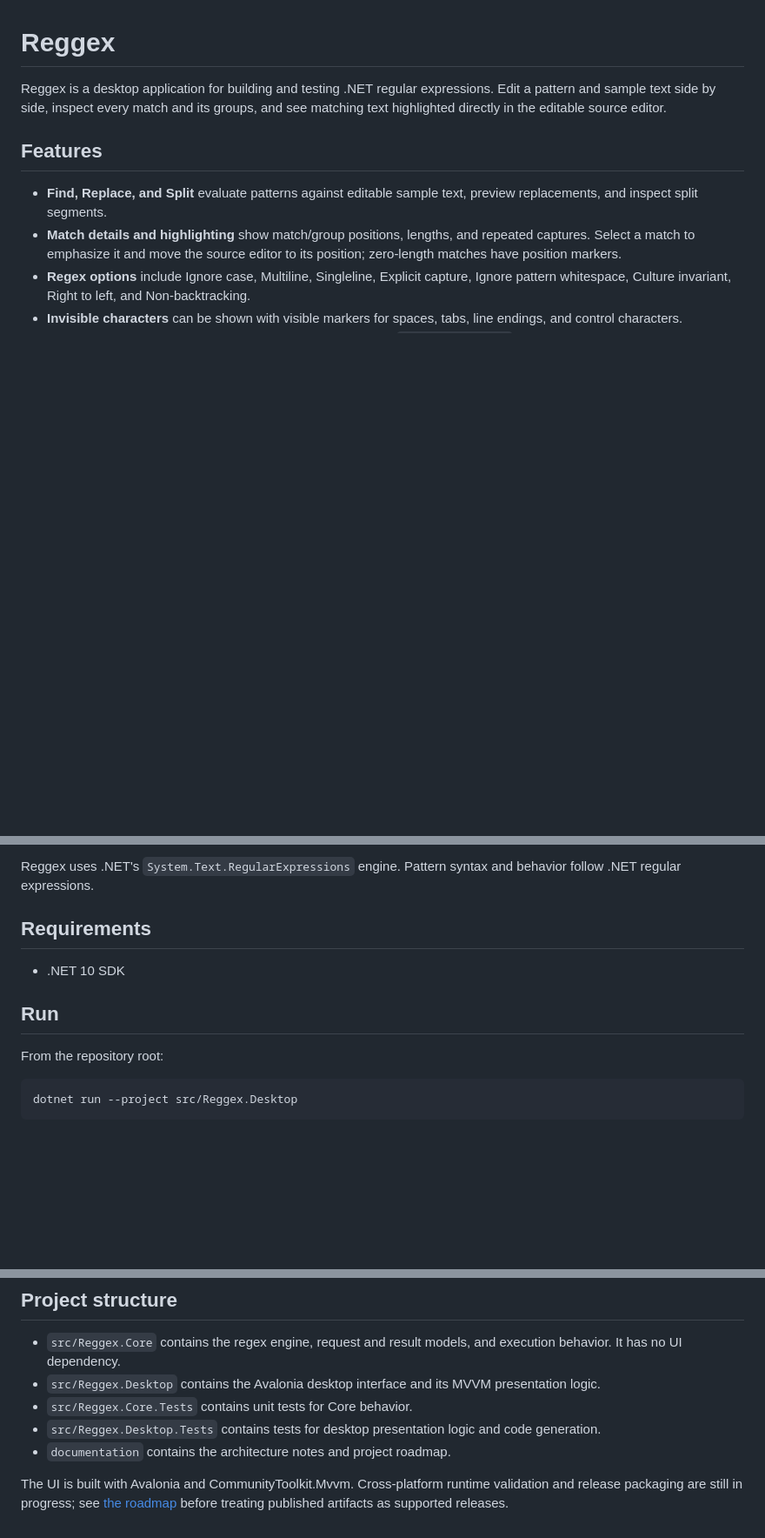
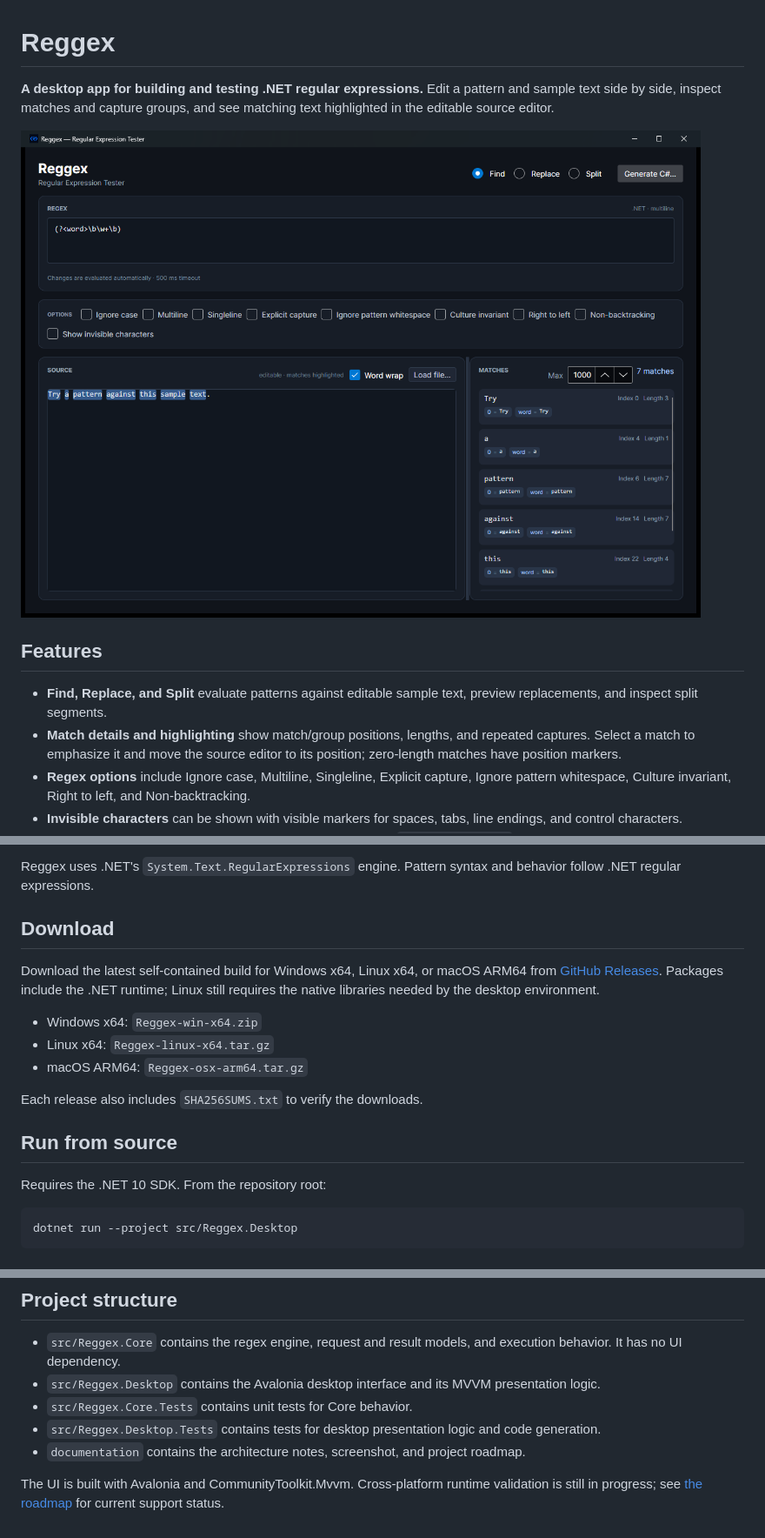
Before and after one commit to beppel/Reggex, a Markdown page: README.md, 3 parts joined by grey strips. Shown at 87% size. Drawn GitHub-style; pictures changed too: documentation/images/reggex-main-window.png (added); blank space fills up the shorter version.

Commit message:
Add README screenshot and release workflow

````diff
--- a/README.md
+++ b/README.md
@@ -1,6 +1,8 @@
 # Reggex
 
-Reggex is a desktop application for building and testing .NET regular expressions. Edit a pattern and sample text side by side, inspect every match and its groups, and see matching text highlighted directly in the editable source editor.
+**A desktop app for building and testing .NET regular expressions.** Edit a pattern and sample text side by side, inspect matches and capture groups, and see matching text highlighted in the editable source editor.
+
+![Reggex desktop application showing a .NET regex pattern and its matches](documentation/images/reggex-main-window.png)
 
 ## Features
 
@@ -14,13 +16,19 @@ Reggex is a desktop application for building and testing .NET regular expression
 
 Reggex uses .NET's `System.Text.RegularExpressions` engine. Pattern syntax and behavior follow .NET regular expressions.
 
-## Requirements
+## Download
 
-- .NET 10 SDK
+Download the latest self-contained build for Windows x64, Linux x64, or macOS ARM64 from [GitHub Releases](https://github.com/beppel/Reggex/releases/latest). Packages include the .NET runtime; Linux still requires the native libraries needed by the desktop environment.
 
-## Run
+- Windows x64: `Reggex-win-x64.zip`
+- Linux x64: `Reggex-linux-x64.tar.gz`
+- macOS ARM64: `Reggex-osx-arm64.tar.gz`
 
-From the repository root:
+Each release also includes `SHA256SUMS.txt` to verify the downloads.
+
+## Run from source
+
+Requires the .NET 10 SDK. From the repository root:
 
 ```sh
 dotnet run --project src/Reggex.Desktop
@@ -41,6 +49,6 @@ dotnet test src/Reggex.Desktop.Tests
 - `src/Reggex.Desktop` contains the Avalonia desktop interface and its MVVM presentation logic.
 - `src/Reggex.Core.Tests` contains unit tests for Core behavior.
 - `src/Reggex.Desktop.Tests` contains tests for desktop presentation logic and code generation.
-- `documentation` contains the architecture notes and project roadmap.
+- `documentation` contains the architecture notes, screenshot, and project roadmap.
 
-The UI is built with Avalonia and CommunityToolkit.Mvvm. Cross-platform runtime validation and release packaging are still in progress; see [the roadmap](documentation/roadmap.md) before treating published artifacts as supported releases.
+The UI is built with Avalonia and CommunityToolkit.Mvvm. Cross-platform runtime validation is still in progress; see [the roadmap](documentation/roadmap.md) for current support status.
````
Also changed, not shown: documentation/roadmap.md (+6 -5 lines), 1 other file.
